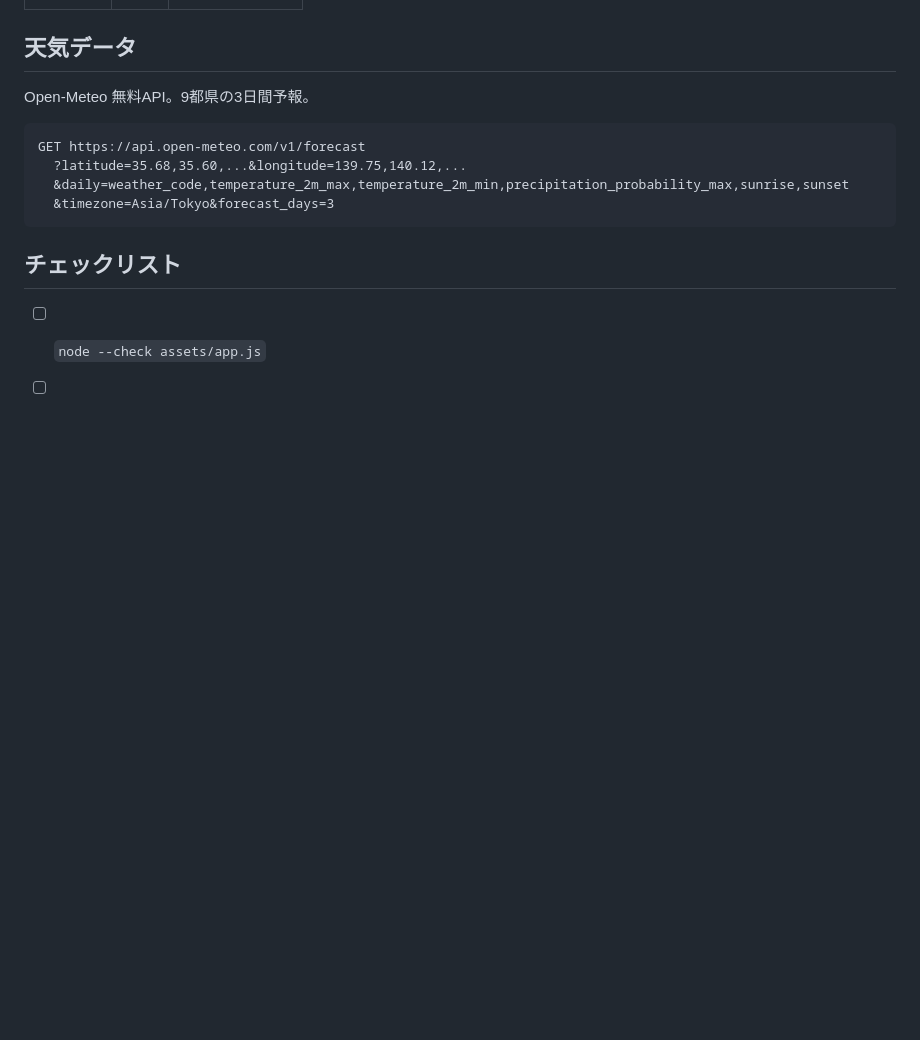
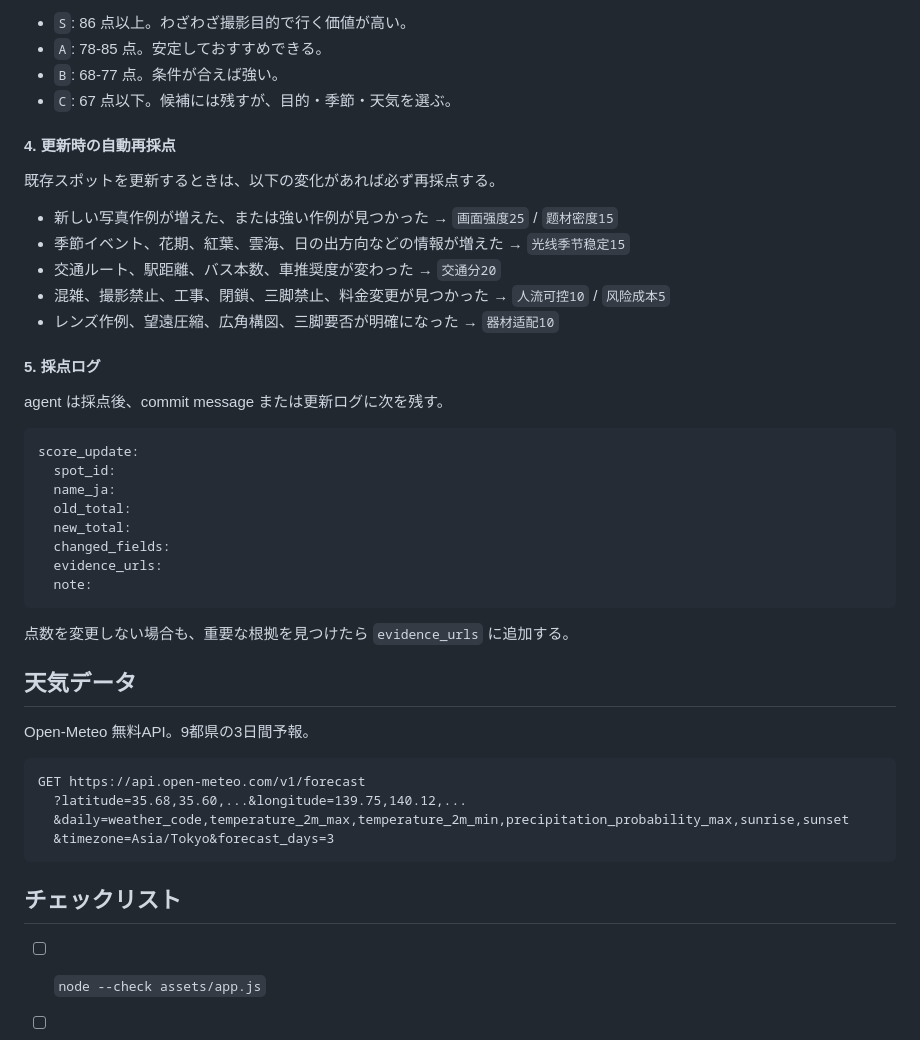
Before and after one commit to yu-zuki/tokyo-kanto-photo-spots, a Markdown page: docs/AGENT_UPDATE_FLOW.md, the part around one of its changes. Rendered like a GitHub page; blank space fills up the shorter version.

Commit message:
Document automatic spot scoring rules

````diff
--- a/docs/AGENT_UPDATE_FLOW.md
+++ b/docs/AGENT_UPDATE_FLOW.md
@@ -69,3 +148,35 @@ sw.js                        ← Service Worker
+- `S`: 86 点以上。わざわざ撮影目的で行く価値が高い。
+- `A`: 78-85 点。安定しておすすめできる。
+- `B`: 68-77 点。条件が合えば強い。
+- `C`: 67 点以下。候補には残すが、目的・季節・天気を選ぶ。
+
+#### 4. 更新時の自動再採点
+
+既存スポットを更新するときは、以下の変化があれば必ず再採点する。
+
+- 新しい写真作例が増えた、または強い作例が見つかった → `画面强度25` / `题材密度15`
+- 季節イベント、花期、紅葉、雲海、日の出方向などの情報が増えた → `光线季节稳定15`
+- 交通ルート、駅距離、バス本数、車推奨度が変わった → `交通分20`
+- 混雑、撮影禁止、工事、閉鎖、三脚禁止、料金変更が見つかった → `人流可控10` / `风险成本5`
+- レンズ作例、望遠圧縮、広角構図、三脚要否が明確になった → `器材适配10`
+
+#### 5. 採点ログ
+
+agent は採点後、commit message または更新ログに次を残す。
+
+```text
+score_update:
+  spot_id:
+  name_ja:
+  old_total:
+  new_total:
+  changed_fields:
+  evidence_urls:
+  note:
+```
+
+点数を変更しない場合も、重要な根拠を見つけたら `evidence_urls` に追加する。
+
 ## 天気データ
 Open-Meteo 無料API。9都県の3日間予報。
 ```
````
Also changed, not shown: other parts of docs/AGENT_UPDATE_FLOW.md (+79 -0 lines).
